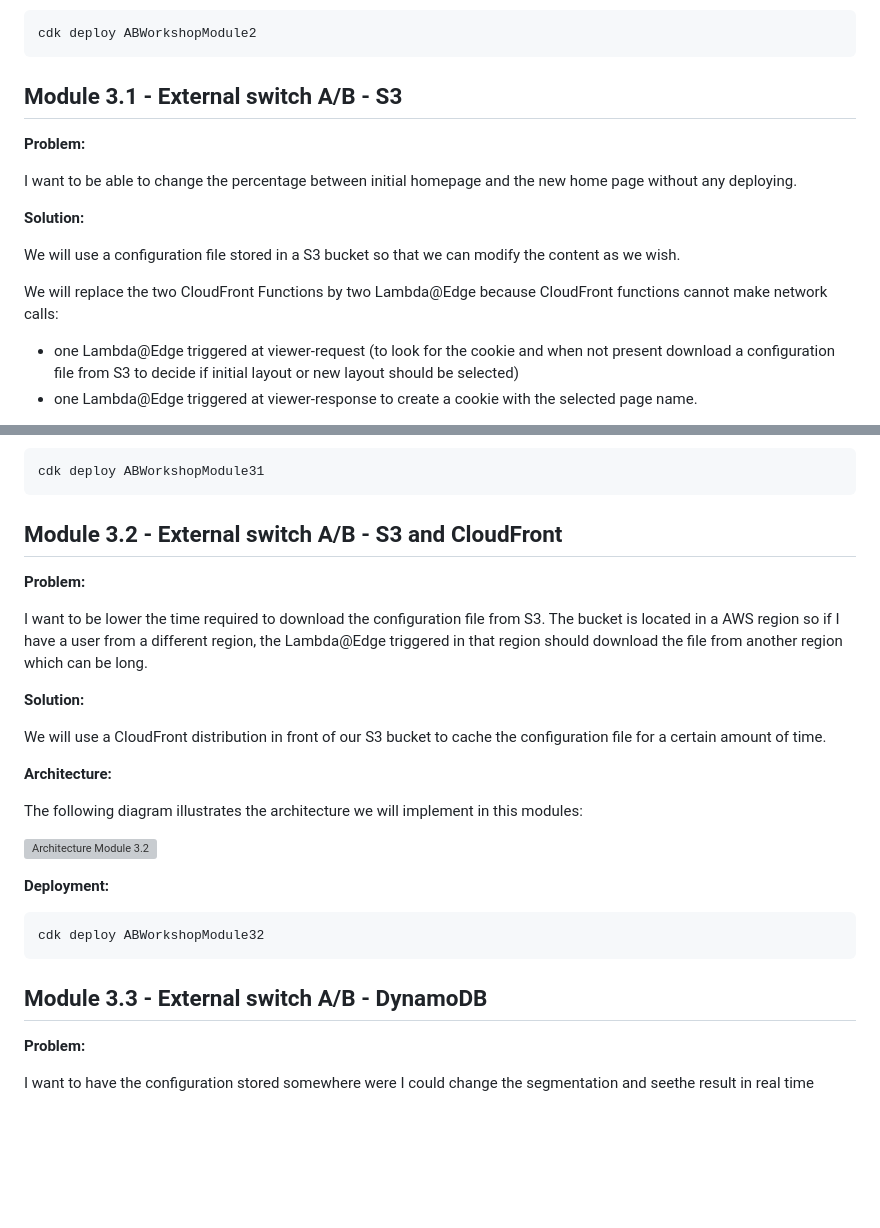
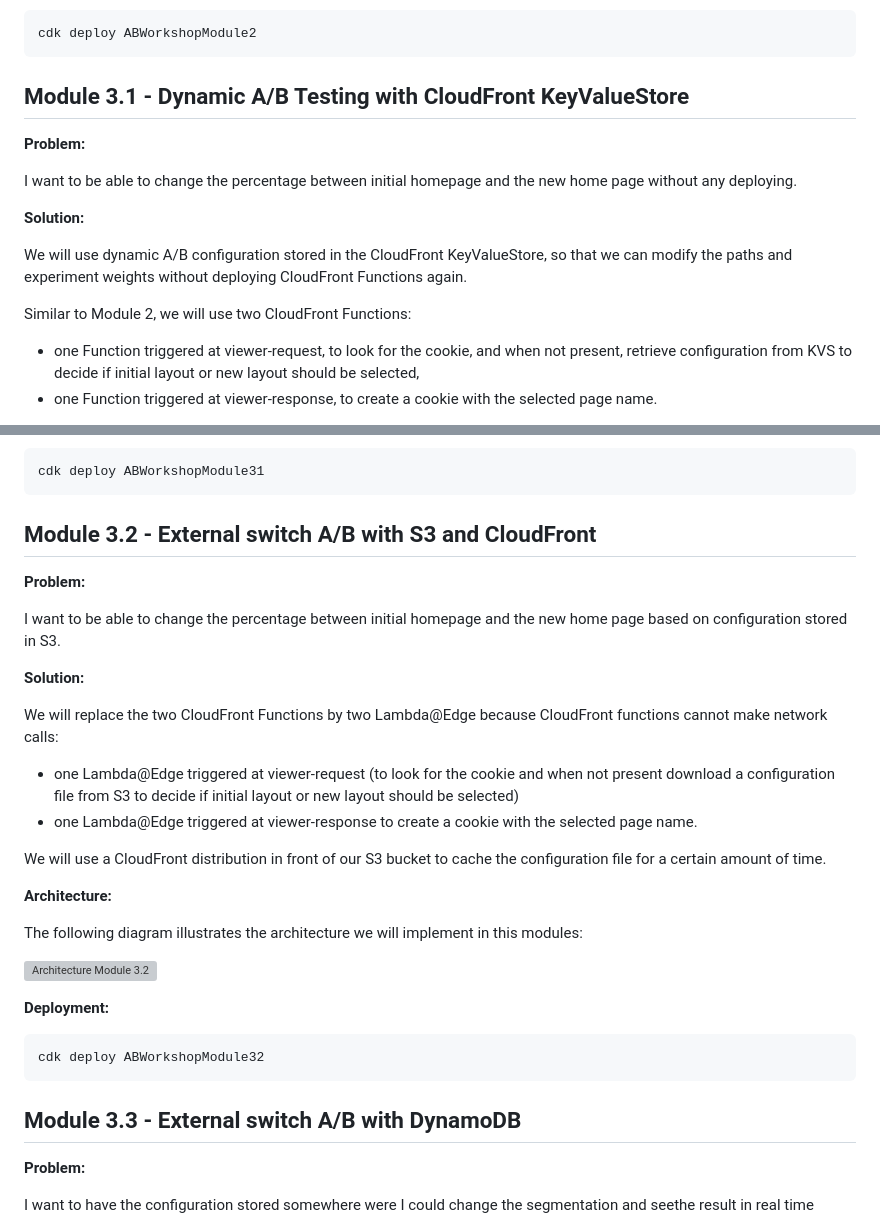
Before and after one commit to aws-samples/ab-testing-at-edge, a Markdown page: README.md, 2 parts joined by grey strips. GitHub-like rendering; blank space fills up the shorter version; grey boxes are pictures that could not be loaded.

````diff
--- a/README.md
+++ b/README.md
@@ -124,7 +124,7 @@ The following figure display the architecture we will implement in this module:
 cdk deploy ABWorkshopModule2
 ```
 
-## Module 3.1 - External switch A/B - S3
+## Module 3.1 - Dynamic A/B Testing with CloudFront KeyValueStore
 
 **Problem:**
 
@@ -132,10 +132,10 @@ I want to be able to change the percentage between initial homepage and the new
 
 **Solution:**
 
-We will use a configuration file stored in a S3 bucket so that we can modify the content as we wish.
+We will use dynamic A/B configuration stored in the CloudFront KeyValueStore, so that we can modify the paths and experiment weights without deploying CloudFront Functions again.
 
-We will replace the two CloudFront Functions by two Lambda@Edge because CloudFront functions cannot make network calls:
+Similar to Module 2, we will use two CloudFront Functions:
 
-- one Lambda@Edge triggered at viewer-request (to look for the cookie and when not present download a configuration file from S3 to decide if initial layout or new layout should be selected)
-- one Lambda@Edge triggered at viewer-response to create a cookie with the selected page name.
+- one Function triggered at viewer-request, to look for the cookie, and when not present, retrieve configuration from KVS to decide if initial layout or new layout should be selected,
+- one Function triggered at viewer-response, to create a cookie with the selected page name.
 
@@ -151,13 +150,18 @@ The following diagram illustrates the architecture we will implement in this mod
 cdk deploy ABWorkshopModule31
 ```
 
-## Module 3.2 - External switch A/B - S3 and CloudFront
+## Module 3.2 - External switch A/B with S3 and CloudFront
 
 **Problem:**
 
-I want to be lower the time required to download the configuration file from S3. The bucket is located in a AWS region so if I have a user from a different region, the Lambda@Edge triggered in that region should download the file from another region which can be long.
+I want to be able to change the percentage between initial homepage and the new home page based on configuration stored in S3.
 
 **Solution:**
+
+We will replace the two CloudFront Functions by two Lambda@Edge because CloudFront functions cannot make network calls:
+
+- one Lambda@Edge triggered at viewer-request (to look for the cookie and when not present download a configuration file from S3 to decide if initial layout or new layout should be selected)
+- one Lambda@Edge triggered at viewer-response to create a cookie with the selected page name.
 
 We will use a CloudFront distribution in front of our S3 bucket to cache the configuration file for a certain amount of time.
 
@@ -173,7 +177,7 @@ The following diagram illustrates the architecture we will implement in this mod
 cdk deploy ABWorkshopModule32
 ```
 
-## Module 3.3 - External switch A/B - DynamoDB
+## Module 3.3 - External switch A/B with DynamoDB
 
 **Problem:**
 
````
Also changed, not shown: other parts of README.md (+3 -4 lines).
